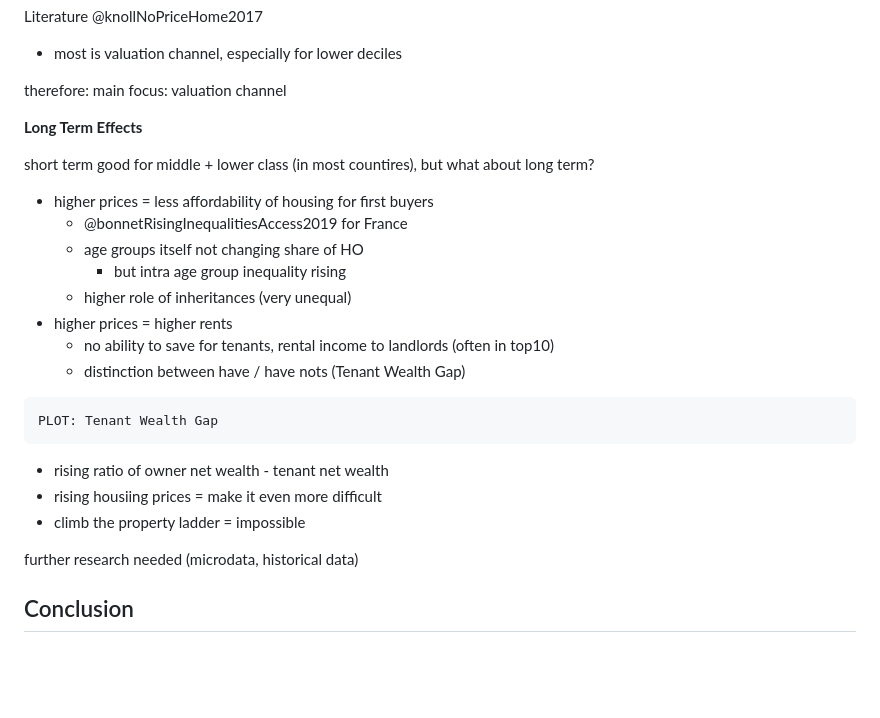
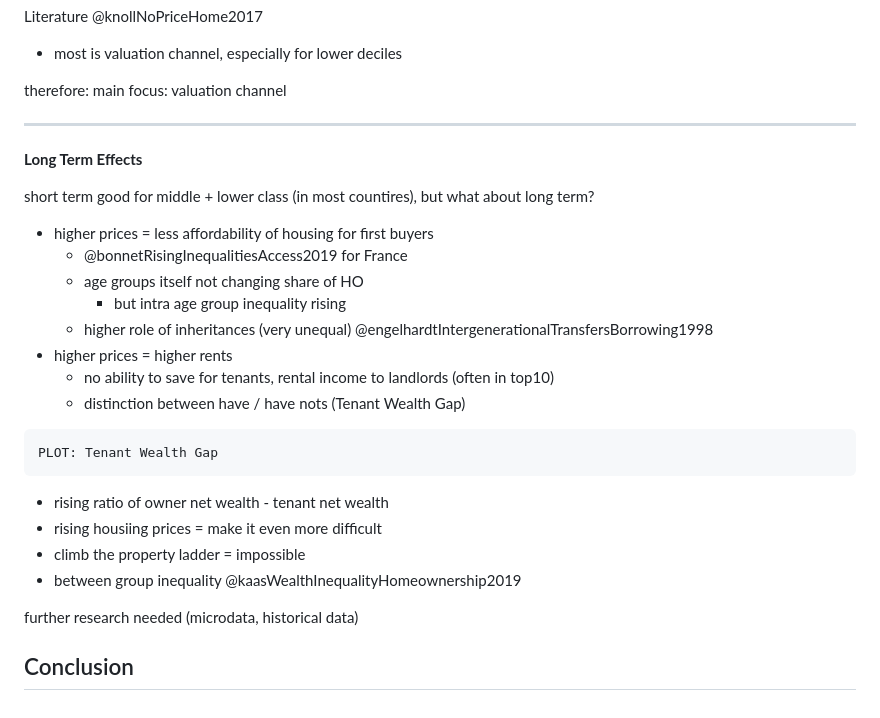
Before and after one commit to skriptum/inequality, a Markdown page: text/04_discussion.md, the part around the change. GitHub-like rendering; blank space fills up the shorter version.

```diff
--- a/text/04_discussion.md
+++ b/text/04_discussion.md
@@ -92,6 +92,10 @@ therefore: main focus: valuation channel
 
 
 
+---
+
+
+
 
 
 **Long Term Effects**
@@ -104,7 +108,7 @@ short term good for middle + lower class (in most countires), but what about lon
   - @bonnetRisingInequalitiesAccess2019 for France
   - age groups itself not changing share of HO
     - but intra age group inequality rising
-  - higher role of inheritances (very unequal)
+  - higher role of inheritances (very unequal) @engelhardtIntergenerationalTransfersBorrowing1998
 - higher prices = higher rents
   - no ability to save for tenants, rental income to landlords (often in top10)
   - distinction between have / have nots (Tenant Wealth Gap)
@@ -116,9 +120,14 @@ PLOT: Tenant Wealth Gap
 - rising ratio of owner net wealth - tenant net wealth
 - rising housiing prices = make it even more difficult
 - climb the property ladder = impossible
+- between group inequality @kaasWealthInequalityHomeownership2019
 
 further research needed (microdata, historical data)
 
 
 
+
+
+
+
 ## Conclusion
```
Also changed, not shown: text/01_literature.md (+61 -0 lines), text/03_emp.md (+1 -1 lines).
